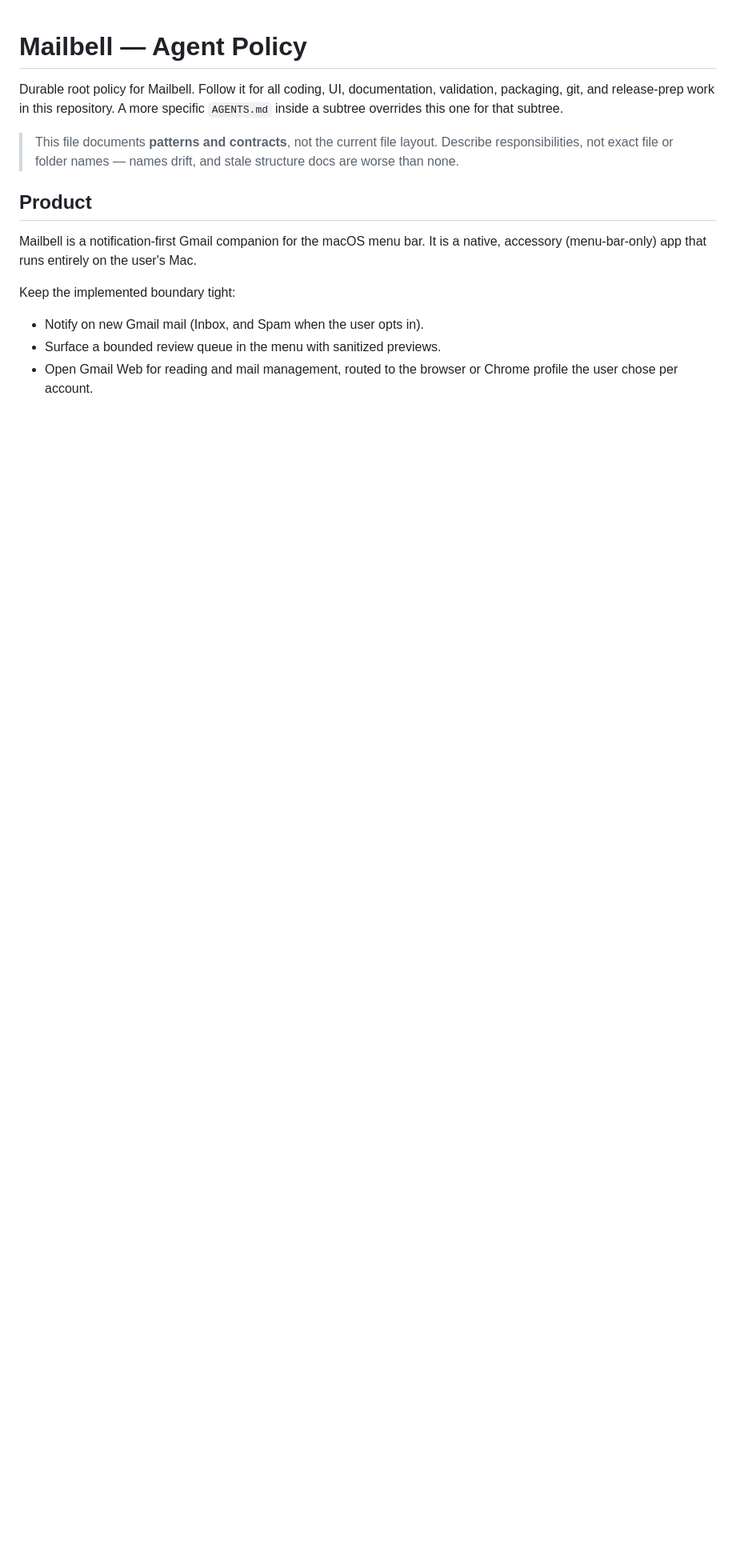
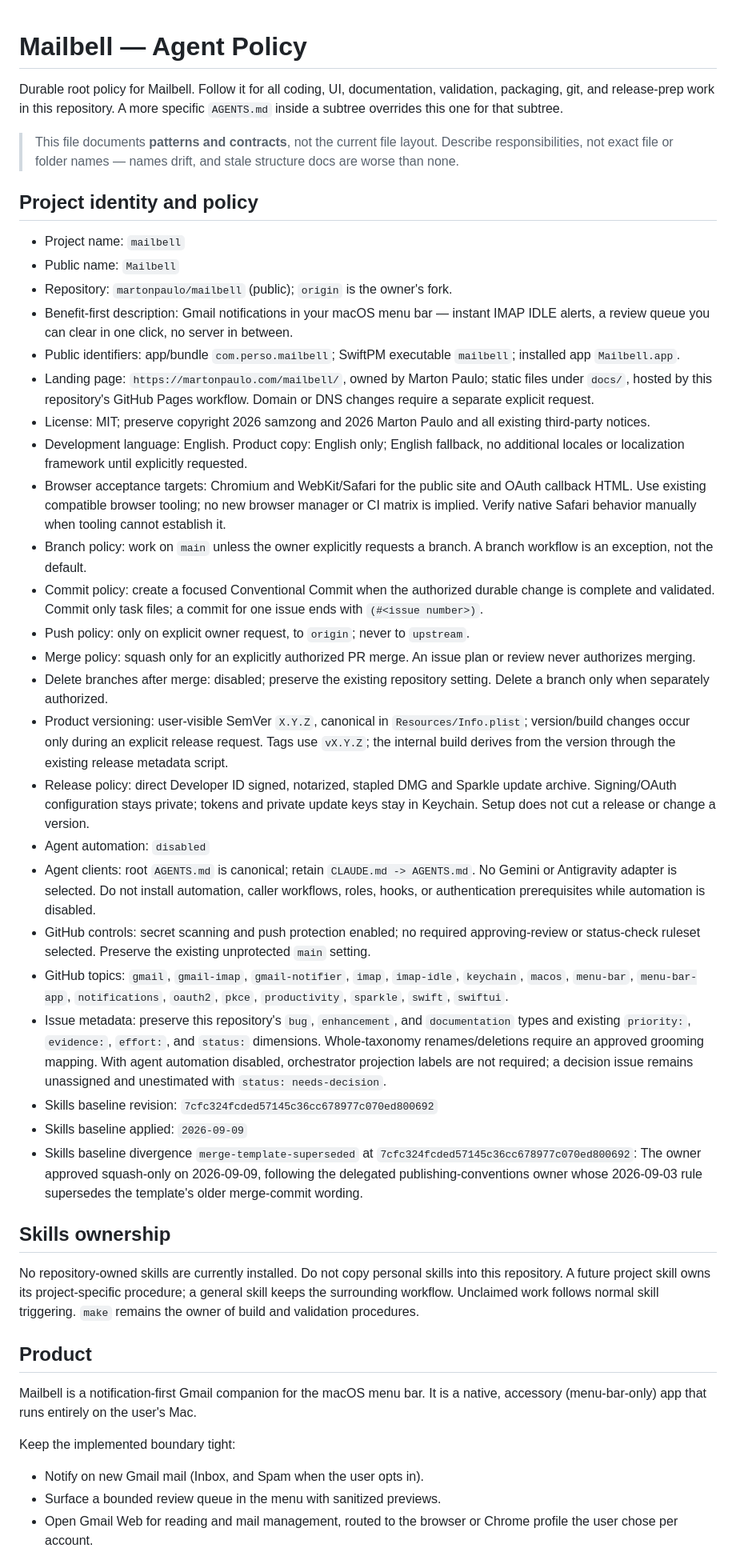
Before and after one commit to martonpaulo/mailbell, a Markdown page: AGENTS.md, the part around one of its changes. Shown at 80% size. Drawn GitHub-style; blank space fills up the shorter version.

Commit message:
chore(project): record Mailbell setup baseline

```diff
--- a/AGENTS.md
+++ b/AGENTS.md
@@ -7,6 +7,40 @@ specific `AGENTS.md` inside a subtree overrides this one for that subtree.
 > This file documents **patterns and contracts**, not the current file layout.
 > Describe responsibilities, not exact file or folder names — names drift, and
 > stale structure docs are worse than none.
+
+## Project identity and policy
+
+- Project name: `mailbell`
+- Public name: `Mailbell`
+- Repository: `martonpaulo/mailbell` (public); `origin` is the owner's fork.
+- Benefit-first description: Gmail notifications in your macOS menu bar — instant IMAP IDLE alerts, a review queue you can clear in one click, no server in between.
+- Public identifiers: app/bundle `com.perso.mailbell`; SwiftPM executable `mailbell`; installed app `Mailbell.app`.
+- Landing page: `https://martonpaulo.com/mailbell/`, owned by Marton Paulo; static files under `docs/`, hosted by this repository's GitHub Pages workflow. Domain or DNS changes require a separate explicit request.
+- License: MIT; preserve copyright 2026 samzong and 2026 Marton Paulo and all existing third-party notices.
+- Development language: English. Product copy: English only; English fallback, no additional locales or localization framework until explicitly requested.
+- Browser acceptance targets: Chromium and WebKit/Safari for the public site and OAuth callback HTML. Use existing compatible browser tooling; no new browser manager or CI matrix is implied. Verify native Safari behavior manually when tooling cannot establish it.
+- Branch policy: work on `main` unless the owner explicitly requests a branch. A branch workflow is an exception, not the default.
+- Commit policy: create a focused Conventional Commit when the authorized durable change is complete and validated. Commit only task files; a commit for one issue ends with `(#<issue number>)`.
+- Push policy: only on explicit owner request, to `origin`; never to `upstream`.
+- Merge policy: squash only for an explicitly authorized PR merge. An issue plan or review never authorizes merging.
+- Delete branches after merge: disabled; preserve the existing repository setting. Delete a branch only when separately authorized.
+- Product versioning: user-visible SemVer `X.Y.Z`, canonical in `Resources/Info.plist`; version/build changes occur only during an explicit release request. Tags use `vX.Y.Z`; the internal build derives from the version through the existing release metadata script.
+- Release policy: direct Developer ID signed, notarized, stapled DMG and Sparkle update archive. Signing/OAuth configuration stays private; tokens and private update keys stay in Keychain. Setup does not cut a release or change a version.
+- Agent automation: `disabled`
+- Agent clients: root `AGENTS.md` is canonical; retain `CLAUDE.md -> AGENTS.md`. No Gemini or Antigravity adapter is selected. Do not install automation, caller workflows, roles, hooks, or authentication prerequisites while automation is disabled.
+- GitHub controls: secret scanning and push protection enabled; no required approving-review or status-check ruleset selected. Preserve the existing unprotected `main` setting.
+- GitHub topics: `gmail`, `gmail-imap`, `gmail-notifier`, `imap`, `imap-idle`, `keychain`, `macos`, `menu-bar`, `menu-bar-app`, `notifications`, `oauth2`, `pkce`, `productivity`, `sparkle`, `swift`, `swiftui`.
+- Issue metadata: preserve this repository's `bug`, `enhancement`, and `documentation` types and existing `priority:`, `evidence:`, `effort:`, and `status:` dimensions. Whole-taxonomy renames/deletions require an approved grooming mapping. With agent automation disabled, orchestrator projection labels are not required; a decision issue remains unassigned and unestimated with `status: needs-decision`.
+- Skills baseline revision: `7cfc324fcded57145c36cc678977c070ed800692`
+- Skills baseline applied: `2026-09-09`
+- Skills baseline divergence `merge-template-superseded` at `7cfc324fcded57145c36cc678977c070ed800692`: The owner approved squash-only on 2026-09-09, following the delegated publishing-conventions owner whose 2026-09-03 rule supersedes the template's older merge-commit wording.
+
+## Skills ownership
+
+No repository-owned skills are currently installed. Do not copy personal skills
+into this repository. A future project skill owns its project-specific procedure;
+a general skill keeps the surrounding workflow. Unclaimed work follows normal
+skill triggering. `make` remains the owner of build and validation procedures.
 
 ## Product
 
```
Also changed, not shown: other parts of AGENTS.md (+15 -2 lines), docs/product.md (added, +45 -0 lines).
